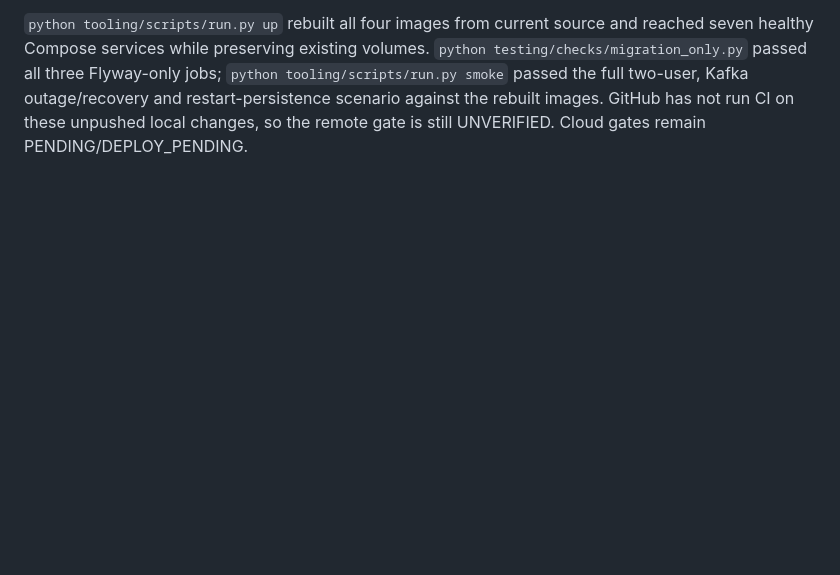
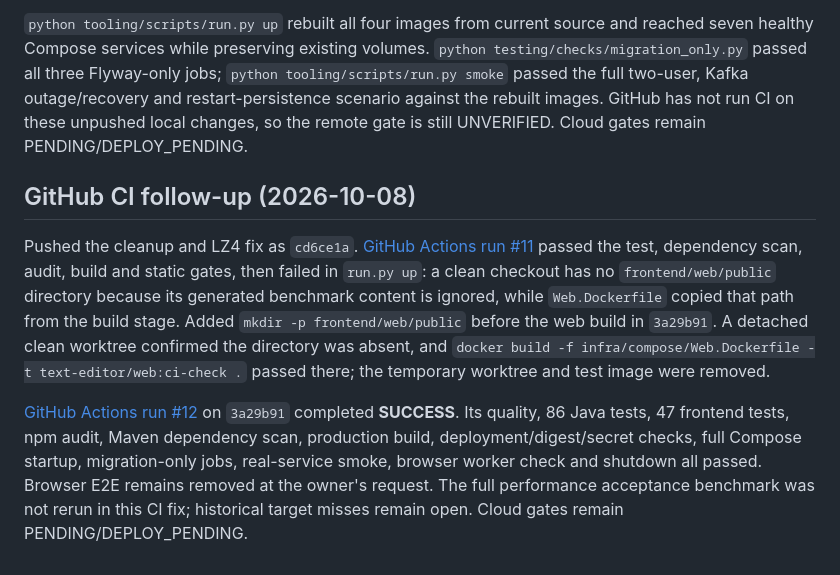
Before and after one commit to DatTranDev/docnest, a Markdown page: docs/PROJECT_STATUS.md, the part around the change. GitHub-like rendering; blank space fills up the shorter version.

Commit message:
Record successful GitHub CI validation

```diff
--- a/docs/PROJECT_STATUS.md
+++ b/docs/PROJECT_STATUS.md
@@ -87,3 +87,9 @@ Fast-forwarded local `main` from `1ad2891` to remote `536c1c0` while preserving
 After the LZ4 change, `python tooling/scripts/run.py test` passed: 86 Java tests, 26 editor-core tests, 21 web tests, 19 Node boundary/gateway tests, plus all static/quality gates. Maven's incremental package step initially left old 1.11.1 jars in `target/`; `mvn clean package -DskipTests` rebuilt the three service jars, and the exact CI scanner then passed: **185 queried, 0 advisory findings, 0 unresolved**. `npm audit --audit-level=high` found 0 vulnerabilities; `npm run build`, `npm run worker-check`, deployment/digest/secret checks, Black, Prettier and diff checks passed. The clean package command skipped tests only because the full verification had already run; it was used to refresh artifacts for the scan.
 
 `python tooling/scripts/run.py up` rebuilt all four images from current source and reached seven healthy Compose services while preserving existing volumes. `python testing/checks/migration_only.py` passed all three Flyway-only jobs; `python tooling/scripts/run.py smoke` passed the full two-user, Kafka outage/recovery and restart-persistence scenario against the rebuilt images. GitHub has not run CI on these unpushed local changes, so the remote gate is still UNVERIFIED. Cloud gates remain PENDING/DEPLOY_PENDING.
+
+## GitHub CI follow-up (2026-10-08)
+
+Pushed the cleanup and LZ4 fix as `cd6ce1a`. [GitHub Actions run #11](https://github.com/DatTranDev/docnest/actions/runs/37713998015) passed the test, dependency scan, audit, build and static gates, then failed in `run.py up`: a clean checkout has no `frontend/web/public` directory because its generated benchmark content is ignored, while `Web.Dockerfile` copied that path from the build stage. Added `mkdir -p frontend/web/public` before the web build in `3a29b91`. A detached clean worktree confirmed the directory was absent, and `docker build -f infra/compose/Web.Dockerfile -t text-editor/web:ci-check .` passed there; the temporary worktree and test image were removed.
+
+[GitHub Actions run #12](https://github.com/DatTranDev/docnest/actions/runs/37714925841) on `3a29b91` completed **SUCCESS**. Its quality, 86 Java tests, 47 frontend tests, npm audit, Maven dependency scan, production build, deployment/digest/secret checks, full Compose startup, migration-only jobs, real-service smoke, browser worker check and shutdown all passed. Browser E2E remains removed at the owner's request. The full performance acceptance benchmark was not rerun in this CI fix; historical target misses remain open. Cloud gates remain PENDING/DEPLOY_PENDING.
```
